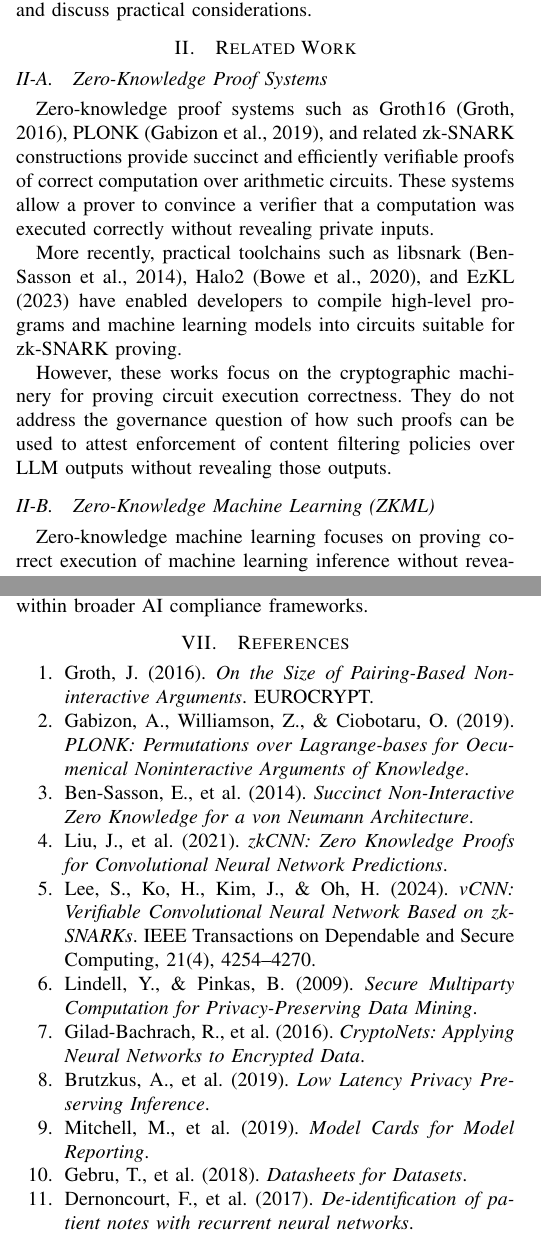
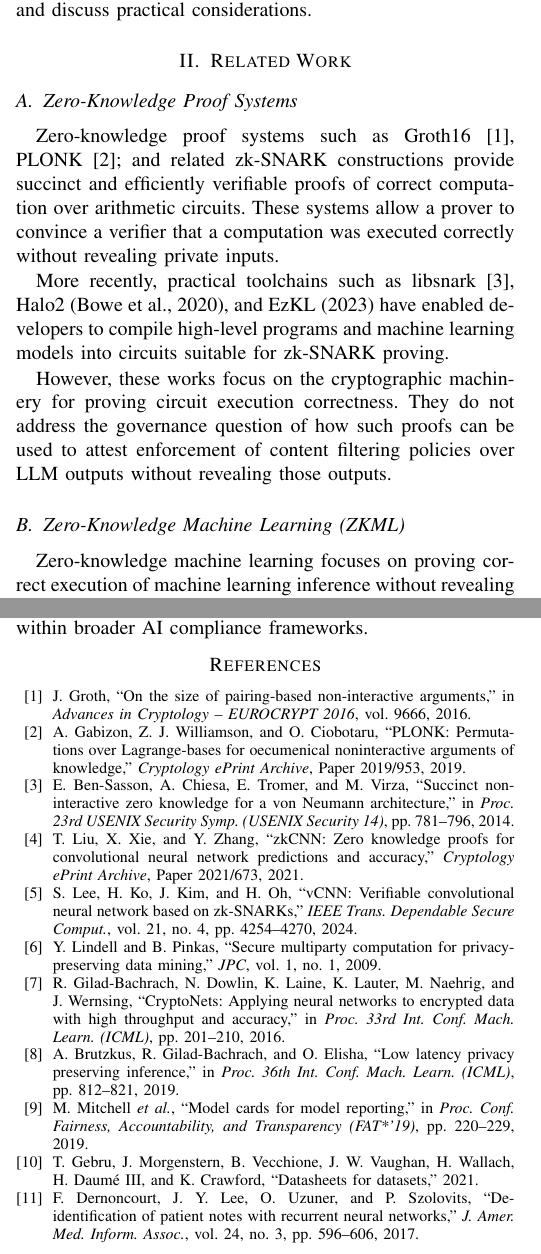
Before and after one commit to JanAguilo/zkp-verifiable-ai, a LaTeX paper (paper/paper.tex): two parts of the columns of pages 1 and 5 of 5, joined at a grey line, cut so that both start at the same text. Compiled offline with pdfLaTeX.

Commit message:
Updated paper with references (only results missing)

```diff
--- a/paper/paper.tex
+++ b/paper/paper.tex
@@ -25,13 +25,15 @@
 %%% Formato y tipografía de URL, direcciones de correo...
 \usepackage{url}
 \usepackage{amsmath}
-%\usepackage{hyperref}
+% Hyperlinks for clickable IEEE-style citations.
+% Load after most packages; keep links unobtrusive.
+\usepackage[hidelinks]{hyperref}
 
 %%% Sección para definir explícitamente la separación de sílabas al final de una línea:
 \hyphenation{si-guien-do}
 
 %%% Secciones etc. en castellano
-\usepackage[spanish,es-tabla]{babel}
+\usepackage[english]{babel}
 
 \sloppy
 
@@ -119,15 +121,15 @@ In this work we describe and implement Zaguik, a system that produces such a ver
 % Body to be completed.
 \subsection{Zero-Knowledge Proof Systems}
 
-Zero-knowledge proof systems such as Groth16 (Groth, 2016), PLONK (Gabizon et al., 2019), and related zk-SNARK constructions provide succinct and efficiently verifiable proofs of correct computation over arithmetic circuits. These systems allow a prover to convince a verifier that a computation was executed correctly without revealing private inputs.
+Zero-knowledge proof systems such as Groth16~\cite{groth2016size}, PLONK~\cite{gabizon2019plonk}; and related zk-SNARK constructions provide succinct and efficiently verifiable proofs of correct computation over arithmetic circuits. These systems allow a prover to convince a verifier that a computation was executed correctly without revealing private inputs.
 
-More recently, practical toolchains such as libsnark (Ben-Sasson et al., 2014), Halo2 (Bowe et al., 2020), and EzKL (2023) have enabled developers to compile high-level programs and machine learning models into circuits suitable for zk-SNARK proving.
+More recently, practical toolchains such as libsnark~\cite{bensasson2014vn}, Halo2 (Bowe et al., 2020), and EzKL (2023) have enabled developers to compile high-level programs and machine learning models into circuits suitable for zk-SNARK proving.
 
 However, these works focus on the cryptographic machinery for proving circuit execution correctness. They do not address the governance question of how such proofs can be used to attest enforcement of content filtering policies over LLM outputs without revealing those outputs.
 
 \subsection{Zero-Knowledge Machine Learning (ZKML)}
 
-Zero-knowledge machine learning focuses on proving correct execution of machine learning inference without revealing private inputs. zkCNN (Liu et al., 2021) demonstrates how convolutional neural network predictions and accuracy can be verified in zero knowledge by expressing inference as arithmetic circuits. Similarly, vCNN: Verifiable Convolutional Neural Network Based on zk-SNARKs presents a framework for generating zk-SNARK proofs that certify correct execution of convolutional neural network inference.
+Zero-knowledge machine learning focuses on proving correct execution of machine learning inference without revealing private inputs. zkCNN~\cite{liu2021zkcnn} demonstrates how convolutional neural network predictions and accuracy can be verified in zero knowledge by expressing inference as arithmetic circuits. Similarly, vCNN~\cite{lee2024vcnn} presents a framework for generating zk-SNARK proofs that certify correct execution of convolutional neural network inference.
 
 These works address inference correctness: proving that a model’s output was computed faithfully according to fixed parameters. In contrast, our work does not aim to prove correct execution of the LLM itself. Instead, we focus on attesting enforcement of a post-generation filtering policy over LLM outputs. To our knowledge, prior ZKML research does not address governance-level attestation of output filtering for generative models, where the goal is not to prove the model computation but to prove that a compliance constraint was applied to the generated output.
 
@@ -363,20 +365,42 @@ These results indicate that zero-knowledge proofs can serve as a practical mecha
 
 Future work will explore integration with neural PII detectors, scalable handling of longer outputs, and deployment within broader AI compliance frameworks.
 
-\section{References}
 
-\begin{enumerate}
-    \item Groth, J. (2016). \emph{On the Size of Pairing-Based Non-interactive Arguments}. EUROCRYPT.
-    \item Gabizon, A., Williamson, Z., \& Ciobotaru, O. (2019). \emph{PLONK: Permutations over Lagrange-bases for Oecumenical Noninteractive Arguments of Knowledge}.
-    \item Ben-Sasson, E., et al. (2014). \emph{Succinct Non-Interactive Zero Knowledge for a von Neumann Architecture}.
-    \item Liu, J., et al. (2021). \emph{zkCNN: Zero Knowledge Proofs for Convolutional Neural Network Predictions}.
-    \item Lee, S., Ko, H., Kim, J., \& Oh, H. (2024). \emph{vCNN: Verifiable Convolutional Neural Network Based on zk-SNARKs}. IEEE Transactions on Dependable and Secure Computing, 21(4), 4254--4270.
-    \item Lindell, Y., \& Pinkas, B. (2009). \emph{Secure Multiparty Computation for Privacy-Preserving Data Mining}.
-    \item Gilad-Bachrach, R., et al. (2016). \emph{CryptoNets: Applying Neural Networks to Encrypted Data}.
-    \item Brutzkus, A., et al. (2019). \emph{Low Latency Privacy Preserving Inference}.
-    \item Mitchell, M., et al. (2019). \emph{Model Cards for Model Reporting}.
-    \item Gebru, T., et al. (2018). \emph{Datasheets for Datasets}.
-    \item Dernoncourt, F., et al. (2017). \emph{De-identification of patient notes with recurrent neural networks}.
-\end{enumerate}
+\begin{thebibliography}{99}
+
+\bibitem{groth2016size}
+J.~Groth, ``On the size of pairing-based non-interactive arguments,'' in \emph{Advances in Cryptology -- EUROCRYPT 2016}, vol.~9666, 2016.
+
+\bibitem{gabizon2019plonk}
+A.~Gabizon, Z.~J. Williamson, and O.~Ciobotaru, ``PLONK: Permutations over Lagrange-bases for oecumenical noninteractive arguments of knowledge,'' \emph{Cryptology ePrint Archive}, Paper~2019/953, 2019.
+
+\bibitem{bensasson2014vn}
+E.~Ben-Sasson, A.~Chiesa, E.~Tromer, and M.~Virza, ``Succinct non-interactive zero knowledge for a von Neumann architecture,'' in \emph{Proc. 23rd USENIX Security Symp. (USENIX Security 14)}, pp.~781--796, 2014.
+
+\bibitem{liu2021zkcnn}
+T.~Liu, X.~Xie, and Y.~Zhang, ``zkCNN: Zero knowledge proofs for convolutional neural network predictions and accuracy,'' \emph{Cryptology ePrint Archive}, Paper~2021/673, 2021.
+
+\bibitem{lee2024vcnn}
+S.~Lee, H.~Ko, J.~Kim, and H.~Oh, ``vCNN: Verifiable convolutional neural network based on zk-SNARKs,'' \emph{IEEE Trans. Dependable Secure Comput.}, vol.~21, no.~4, pp.~4254--4270, 2024.
+
+\bibitem{lindell2009smpc}
+Y.~Lindell and B.~Pinkas, ``Secure multiparty computation for privacy-preserving data mining,'' \emph{JPC}, vol.~1, no.~1, 2009.
+
+\bibitem{gilad2016cryptonets}
+R.~Gilad-Bachrach, N.~Dowlin, K.~Laine, K.~Lauter, M.~Naehrig, and J.~Wernsing, ``CryptoNets: Applying neural networks to encrypted data with high throughput and accuracy,'' in \emph{Proc. 33rd Int. Conf. Mach. Learn. (ICML)}, pp.~201--210, 2016.
+
+\bibitem{brutzkus2019lowlatency}
+A.~Brutzkus, R.~Gilad-Bachrach, and O.~Elisha, ``Low latency privacy preserving inference,'' in \emph{Proc. 36th Int. Conf. Mach. Learn. (ICML)}, pp.~812--821, 2019.
+
+\bibitem{mitchell2019modelcards}
+M.~Mitchell \emph{et al.}, ``Model cards for model reporting,'' in \emph{Proc. Conf. Fairness, Accountability, and Transparency (FAT*'19)}, pp.~220--229, 2019.
+
+\bibitem{gebru2018datasheets}
+T.~Gebru, J.~Morgenstern, B.~Vecchione, J.~W. Vaughan, H.~Wallach, H.~Daum{\'e}~III, and K.~Crawford, ``Datasheets for datasets,'' 2021.
+
+\bibitem{dernoncourt2017deid}
+F.~Dernoncourt, J.~Y. Lee, O.~Uzuner, and P.~Szolovits, ``De-identification of patient notes with recurrent neural networks,'' \emph{J. Amer. Med. Inform. Assoc.}, vol.~24, no.~3, pp.~596--606, 2017.
+
+\end{thebibliography}
 
 \end{document}
```
Also changed, not shown: paper/paper.pdf, paper/paper.tex (8 more changed lines), 4 other files.
